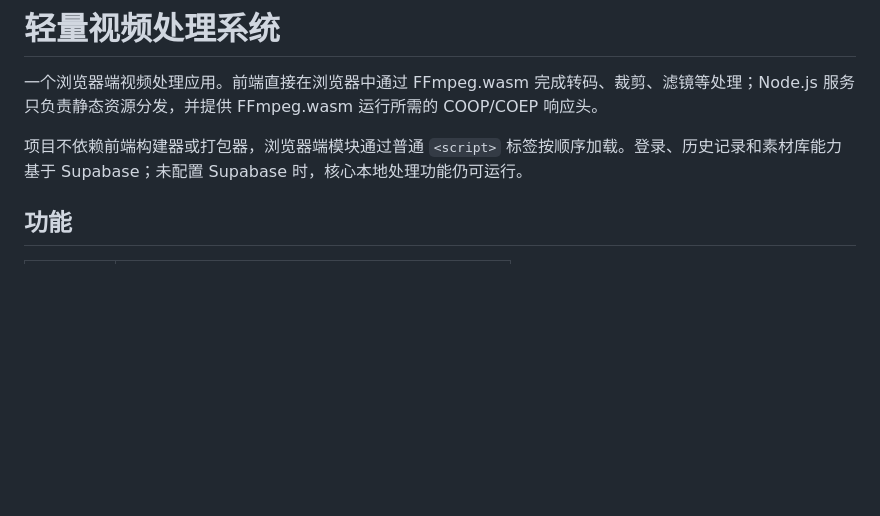
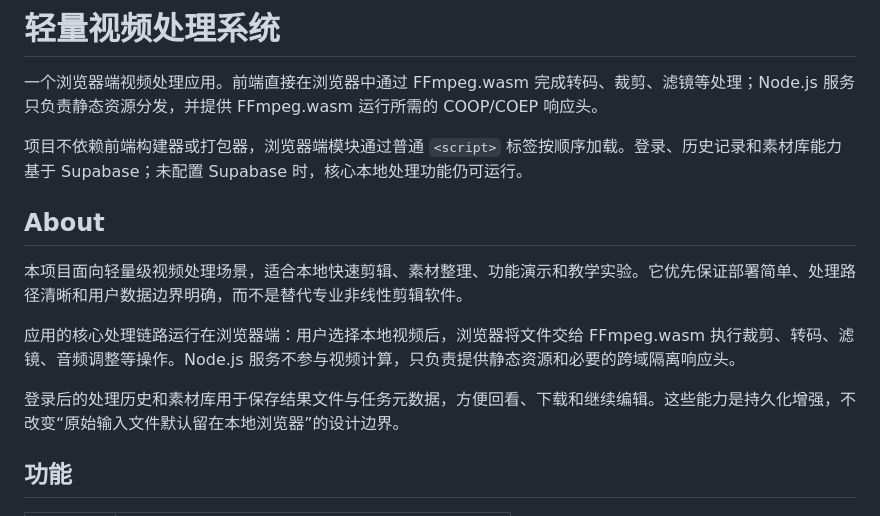
Before and after one commit to scutmmq/video-editing-system, a Markdown page: README.md, the part around the change. Drawn GitHub-style; blank space fills up the shorter version.

Commit message:
docs: add project about section

```diff
--- a/README.md
+++ b/README.md
@@ -3,6 +3,14 @@
 一个浏览器端视频处理应用。前端直接在浏览器中通过 FFmpeg.wasm 完成转码、裁剪、滤镜等处理；Node.js 服务只负责静态资源分发，并提供 FFmpeg.wasm 运行所需的 COOP/COEP 响应头。
 
 项目不依赖前端构建器或打包器，浏览器端模块通过普通 `<script>` 标签按顺序加载。登录、历史记录和素材库能力基于 Supabase；未配置 Supabase 时，核心本地处理功能仍可运行。
+
+## About
+
+本项目面向轻量级视频处理场景，适合本地快速剪辑、素材整理、功能演示和教学实验。它优先保证部署简单、处理路径清晰和用户数据边界明确，而不是替代专业非线性剪辑软件。
+
+应用的核心处理链路运行在浏览器端：用户选择本地视频后，浏览器将文件交给 FFmpeg.wasm 执行裁剪、转码、滤镜、音频调整等操作。Node.js 服务不参与视频计算，只负责提供静态资源和必要的跨域隔离响应头。
+
+登录后的处理历史和素材库用于保存结果文件与任务元数据，方便回看、下载和继续编辑。这些能力是持久化增强，不改变“原始输入文件默认留在本地浏览器”的设计边界。
 
 ## 功能
 
```
